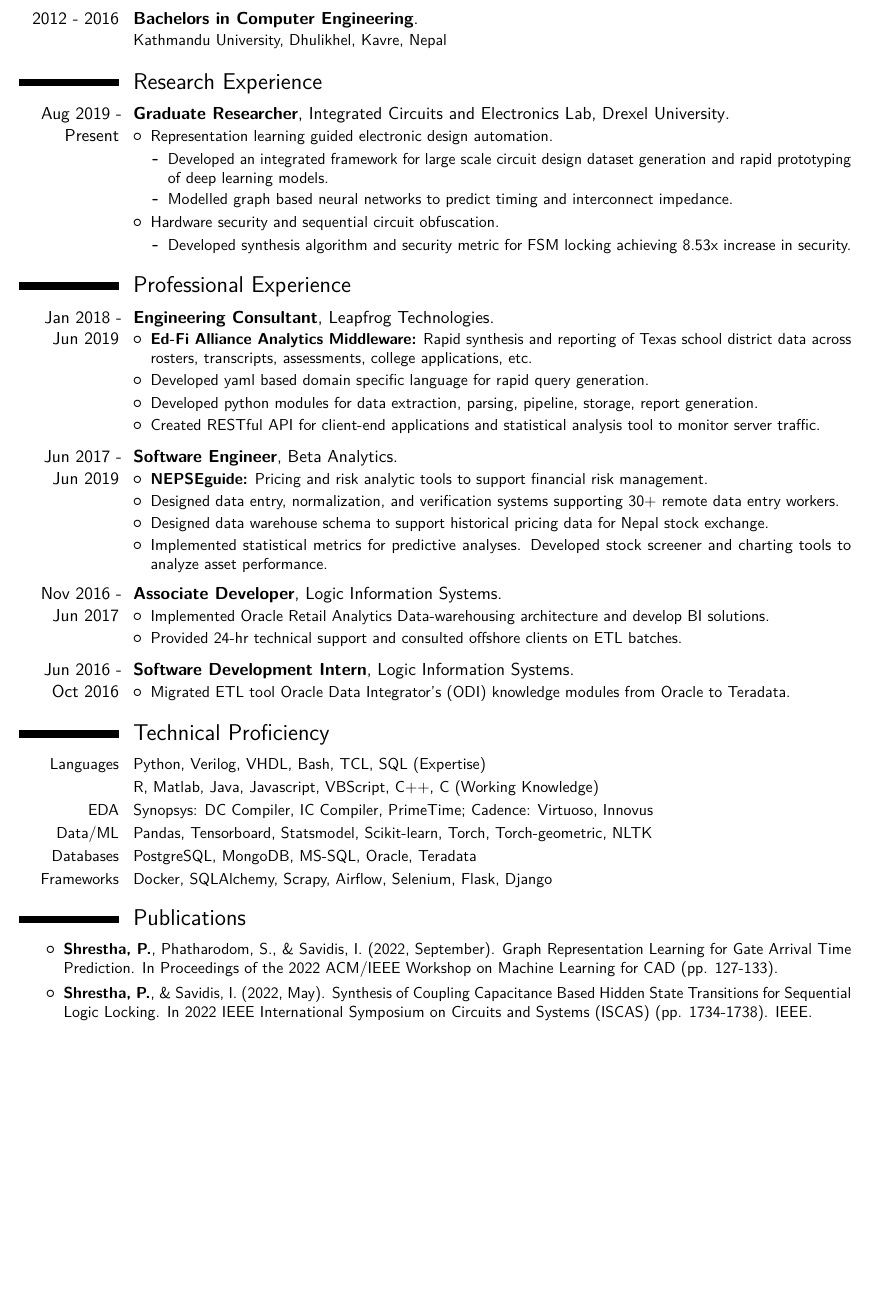
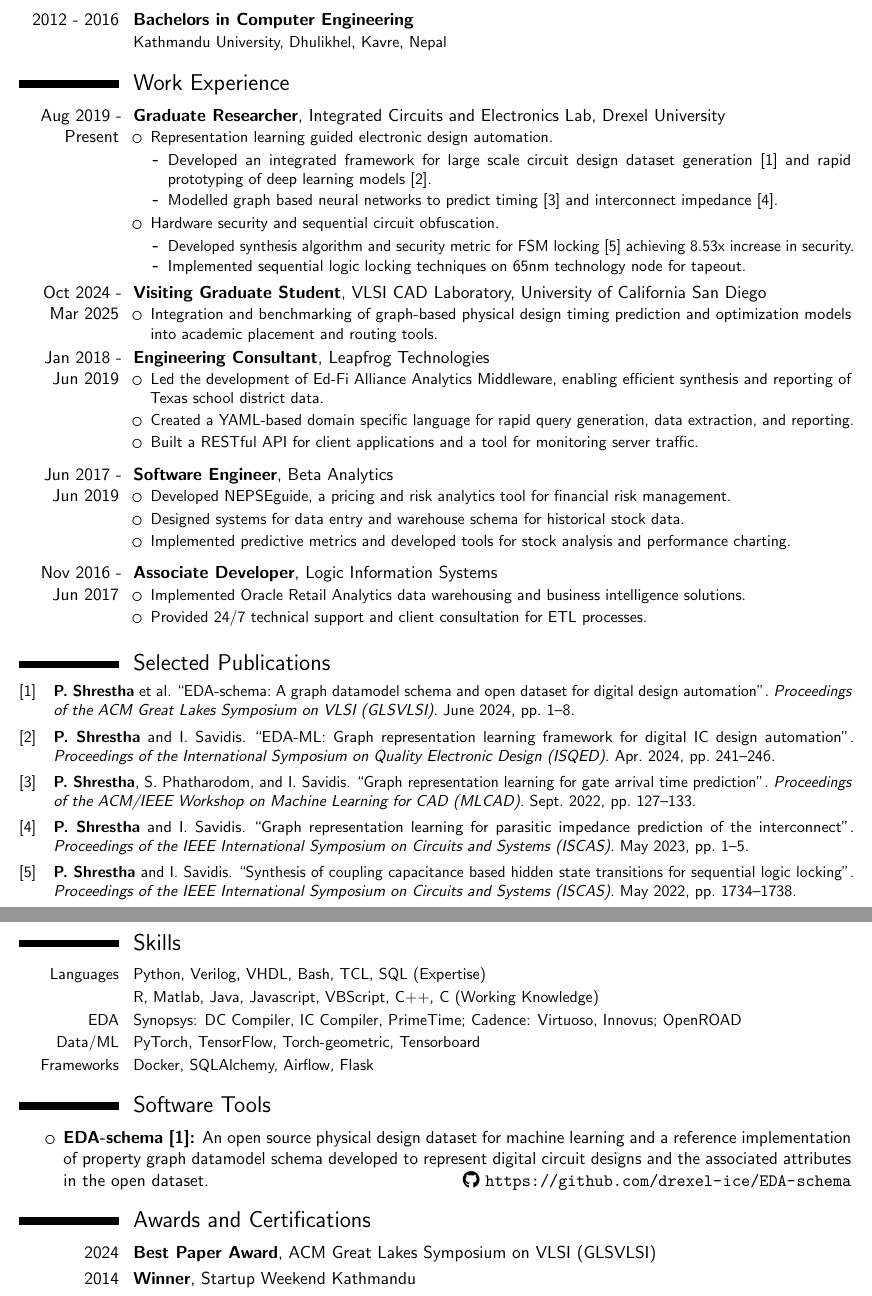
Before and after one commit to prtx/resume, a LaTeX CV (resume.tex): part of the page before the commit and two parts of pages 1 and 2 of 2 after it, the two joined at a grey line, cut so that both start at the same text, the shorter picture padded with empty space. The pictures show the PDF file resume.pdf that the author committed with the source.

Commit message:
Update resume

```diff
--- a/resume.tex
+++ b/resume.tex
@@ -70,7 +80,7 @@
 % Statistics and Probability, Data Structure and Algorithm, Compiler Design, Artificial Intelligence
 }
 
-\section{Research Experience}
+\section{Work Experience}
 
 %\subsection{Vocational}
 
@@ -84,29 +93,27 @@
+        \item Modelled graph based neural networks to predict timing \cite{shrestha2022graph} and interconnect impedance \cite{shrestha2023graph}.
         \vspace{-0.5em}
     \end{itemize}
     \item Hardware security and sequential circuit obfuscation.\vspace{-0.5em}
     \begin{itemize}
         \setlength\itemsep{-0.1em}
-        \item Developed synthesis algorithm and security metric for FSM locking achieving 8.53x increase in security.
+        \item Developed synthesis algorithm and security metric for FSM locking \cite{shrestha2022synthesis} achieving 8.53x increase in security.
+        \item Implemented sequential logic locking techniques on 65nm technology node for tapeout.
     \end{itemize}
 \end{itemize}
 }
 
-
-
-\section{Professional Experience}
-
-%\subsection{Vocational}
+\cventry{Oct 2024 - Mar 2025}{Visiting Graduate Student}{}{VLSI CAD Laboratory, University of California San Diego}{}{
+\begin{itemize}
+    \item Integration and benchmarking of graph-based physical design timing prediction and optimization models into academic placement and routing tools.
+\end{itemize}
+}
 
 \cventry{Jan 2018 - Jun 2019}{Engineering Consultant}{}{Leapfrog Technologies}{}{
 \begin{itemize}
     \setlength\itemsep{-0.1em}
-    \item \textbf{Ed-Fi Alliance Analytics Middleware:} Rapid synthesis and reporting of Texas school district data across rosters, transcripts, assessments, college applications, etc.
-    %  system that de-normalizes education-related data from multiple sources and allows education professionals to generate reports as per their requirements.
-    \item Developed yaml based domain specific language for rapid query generation.
-    \item Developed python modules for data extraction, parsing, pipeline, storage, report generation.
-    \item Created RESTful API for client-end applications and statistical analysis tool to monitor server traffic.
-    % \item Managed virtual servers at Amazon EC2, S3. Developed production deployment scripts.
-    % \item Optimized investment portfolios using Capital Asset Pricing Model and created automated trading algorithms.
+    \item Led the development of Ed-Fi Alliance Analytics Middleware, enabling efficient synthesis and reporting of Texas school district data.
+    \item Created a YAML-based domain specific language for rapid query generation, data extraction, and reporting.
+    \item Built a RESTful API for client applications and a tool for monitoring server traffic.
     \vspace{0.05in}
 \end{itemize}
 % \textbf{Technologies}: Python, Flask, PostgreSQL, MS-SQL, Airflow, Pandas, Amazon EC2, Nginx \\
@@ -116,10 +123,9 @@
 \cventry{Jun 2017 - Jun 2019}{Software Engineer}{}{Beta Analytics}{}{
 \begin{itemize}
     \setlength\itemsep{-0.1em}
-    \item \textbf{NEPSEguide:} Pricing and risk analytic tools to support financial risk management.% Designed and developed the company's core product suite.
-    \item Designed data entry, normalization, and verification systems supporting 30+ remote data entry workers.
-    \item Designed data warehouse schema to support historical pricing data for Nepal stock exchange.
-    \item Implemented statistical metrics for predictive analyses. Developed stock screener and charting tools to analyze asset performance.
+    \item Developed NEPSEguide, a pricing and risk analytics tool for financial risk management.
+    \item Designed systems for data entry and warehouse schema for historical stock data.
+    \item Implemented predictive metrics and developed tools for stock analysis and performance charting.
     \vspace{0.05in}
 \end{itemize}
 % \textbf{Technologies}: Python, Flask, PostgreSQL, MongoDB, SQLAlchemy, Pandas \\
@@ -129,8 +135,8 @@
 \cventry{Nov 2016 - Jun 2017}{Associate Developer}{}{Logic Information Systems}{}{
 \begin{itemize}
     \setlength\itemsep{-0.1em}
-    \item Implemented Oracle Retail Analytics Data-warehousing architecture and develop BI solutions.
-    \item Provided 24-hr technical support and consulted offshore clients on ETL batches.
+    \item Implemented Oracle Retail Analytics data warehousing and business intelligence solutions.
+    \item Provided 24/7 technical support and client consultation for ETL processes.
     \vspace{0.05in}
 \end{itemize}
 % \textbf{Technologies}: Oracle, ODI, OBIEE, BIP, Korn Shell, VBScipt, Python\\
@@ -139,32 +146,30 @@
 
-\cventry{Jun 2016 - Oct 2016}{Software Development Intern}{}{Logic Information Systems}{}{
-\begin{itemize}
-    \item Migrated ETL tool Oracle Data Integrator's (ODI) knowledge modules from Oracle to Teradata.
-\end{itemize}
-% \textbf{Technologies}: Oracle, Teradata, ODI, Korn Shell, Python, Django\\
-}
+\newpage
 
-\section{Technical Proficiency}
+\section{Skills}
 {\small
 \cvitem{Languages}{Python, Verilog, VHDL, Bash, TCL, SQL (Expertise)}
 \cvitem{}{R, Matlab, Java, Javascript, VBScript, C++, C (Working Knowledge)}
-\cvitem{EDA}{Synopsys: DC Compiler, IC Compiler, PrimeTime; Cadence: Virtuoso, Innovus}
-\cvitem{Data/ML}{Pandas, Tensorboard, Statsmodel, Scikit-learn, Torch, Torch-geometric, NLTK}
-\cvitem{Databases}{PostgreSQL, MongoDB, MS-SQL, Oracle, Teradata}
+\cvitem{EDA}{Synopsys: DC Compiler, IC Compiler, PrimeTime; Cadence: Virtuoso, Innovus; OpenROAD}
+\cvitem{Data/ML}{PyTorch, TensorFlow, Torch-geometric, Tensorboard}
+% \cvitem{Databases}{PostgreSQL, MongoDB, MS-SQL, Oracle, Teradata}
 % \cvitem{DevOps}{Docker, Nginx, Linux Server Administration}
-\cvitem{Frameworks}{Docker, SQLAlchemy, Scrapy, Airflow, Selenium, Flask, Django}
+\cvitem{Frameworks}{Docker, SQLAlchemy, Airflow, Flask}
+% \cvitem{Frameworks}{Docker, SQLAlchemy, Airflow, Hadoop, Spark, AWS (SageMaker, Lambda, EC2), Azure ML, Kubernetes}
 % \cvitem{Operating Systems}{Windows, UNIX, Linux, MacOSX}
 }
 
-
-\section{Publications}
+\section{Software Tools}
 \begin{itemize}[labelindent=1.5em,leftmargin=*]
     \setlength\itemsep{-0.1em}
-    \small
-    \item \textbf{Shrestha, P.}, Phatharodom, S., \& Savidis, I. (2022, September). Graph Representation Learning for Gate Arrival Time Prediction. In Proceedings of the 2022 ACM/IEEE Workshop on Machine Learning for CAD (pp. 127-133).
-    \item \textbf{Shrestha, P.}, \& Savidis, I. (2022, May). Synthesis of Coupling Capacitance Based Hidden State Transitions for Sequential Logic Locking. In 2022 IEEE International Symposium on Circuits and Systems (ISCAS) (pp. 1734-1738). IEEE.
+    % \small
+    \item \textbf{EDA-schema \cite{shrestha2024edaschema}:} An open source physical design dataset for machine learning and a reference implementation of property graph datamodel schema developed to represent digital circuit designs and the associated attributes in the open dataset. \hfill \faGithub ~\url{https://github.com/drexel-ice/EDA-schema}
 \end{itemize}
 
+
+\section{Awards and Certifications}
+\cventry{2024}{Best Paper Award}{}{ACM Great Lakes Symposium on VLSI (GLSVLSI)}{}{}
+\cventry{2014}{Winner}{}{Startup Weekend Kathmandu}{}{}
 
 % \section{Awards}
 
```
Also changed, not shown: resume.pdf, resume.tex (30 more changed lines).
